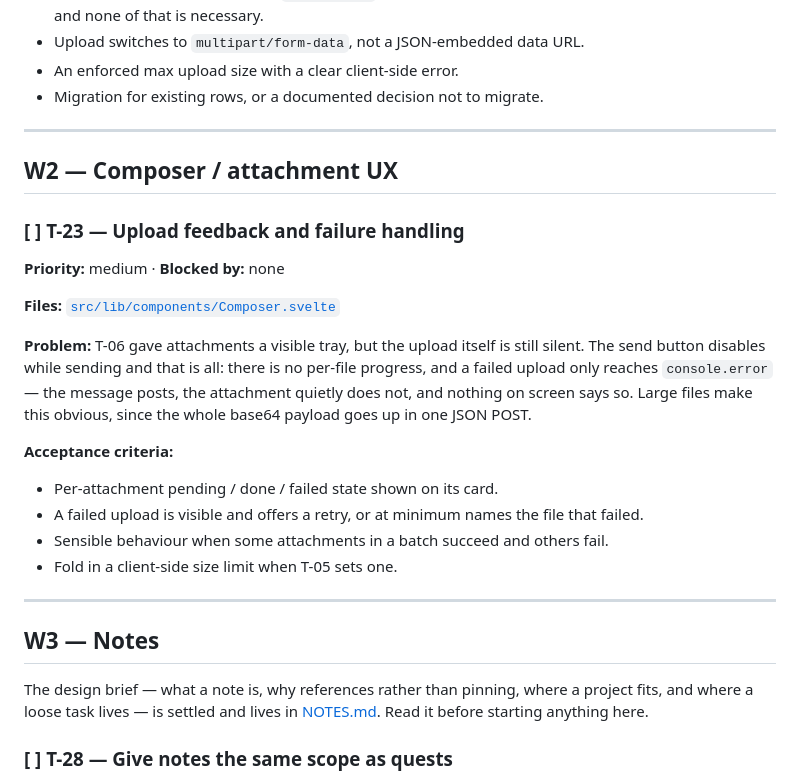
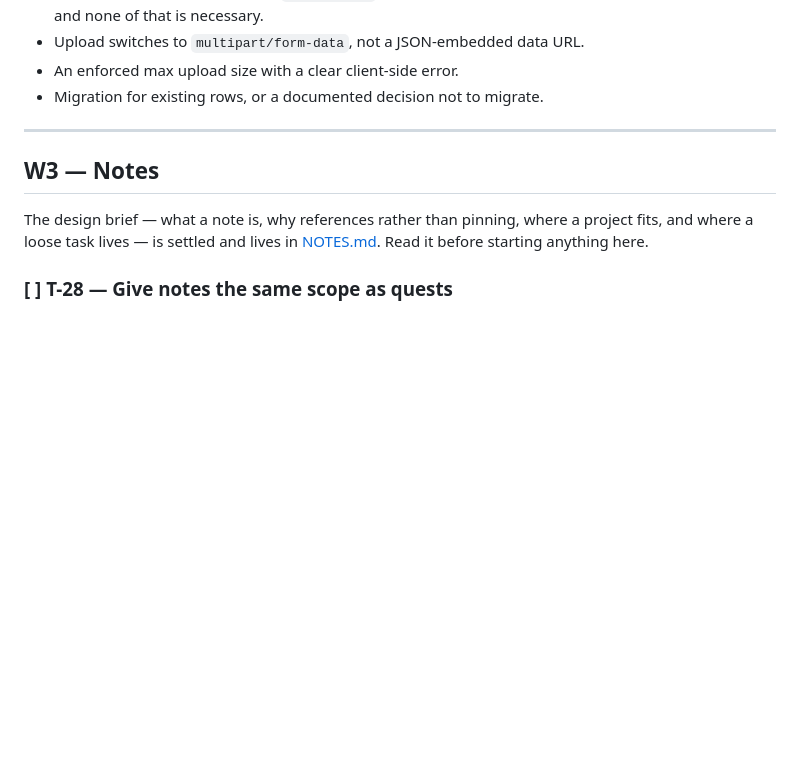
Before and after one commit to JoeyShapiro/rubber-ducky, a Markdown page: docs/PLAN.md, the part around the change. Drawn GitHub-style; blank space fills up the shorter version.

```diff
--- a/docs/PLAN.md
+++ b/docs/PLAN.md
@@ -49,28 +49,6 @@ anywhere in the stack (`BODY_SIZE_LIMIT=Infinity` is set in the documented `.env
 - Upload switches to `multipart/form-data`, not a JSON-embedded data URL.
 - An enforced max upload size with a clear client-side error.
 - Migration for existing rows, or a documented decision not to migrate.
-
----
-
-## W2 — Composer / attachment UX
-
-### [ ] T-23 — Upload feedback and failure handling
-
-**Priority:** medium · **Blocked by:** none
-
-**Files:** [`src/lib/components/Composer.svelte`](../src/lib/components/Composer.svelte)
-
-**Problem:** T-06 gave attachments a visible tray, but the upload itself is still silent. The
-send button disables while sending and that is all: there is no per-file progress, and a failed
-upload only reaches `console.error` — the message posts, the attachment quietly does not, and
-nothing on screen says so. Large files make this obvious, since the whole base64 payload goes
-up in one JSON POST.
-
-**Acceptance criteria:**
-- Per-attachment pending / done / failed state shown on its card.
-- A failed upload is visible and offers a retry, or at minimum names the file that failed.
-- Sensible behaviour when some attachments in a batch succeed and others fail.
-- Fold in a client-side size limit when T-05 sets one.
 
 ---
 
```
Also changed, not shown: docs/NOTES.md (+37 -1 lines).
